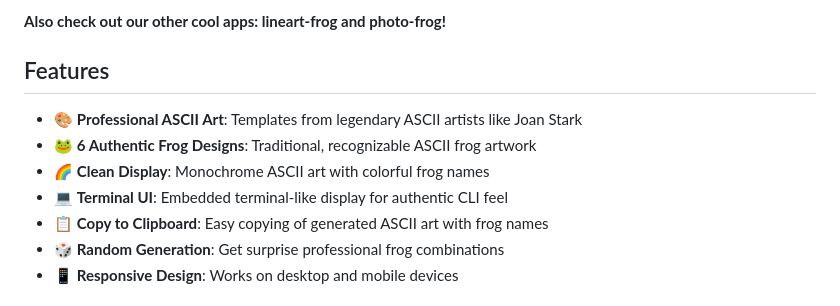
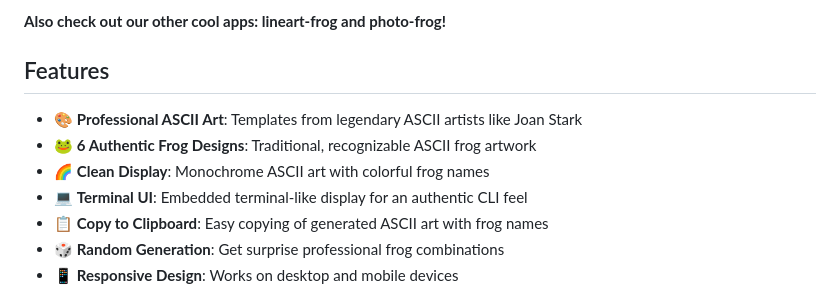
Before and after one commit to Froggen-Yaron/ascii-frog, a Markdown page: README.md, the part around the change. Rendered like a GitHub page.

```diff
--- a/README.md
+++ b/README.md
@@ -5,11 +5,10 @@ A fun web service that generates beautiful colored ASCII art frogs with a termin
 **Also check out our other cool apps: lineart-frog and photo-frog!**
 
 ## Features
-
 - 🎨 **Professional ASCII Art**: Templates from legendary ASCII artists like Joan Stark
 - 🐸 **6 Authentic Frog Designs**: Traditional, recognizable ASCII frog artwork
 - 🌈 **Clean Display**: Monochrome ASCII art with colorful frog names
-- 💻 **Terminal UI**: Embedded terminal-like display for authentic CLI feel
+- 💻 **Terminal UI**: Embedded terminal-like display for an authentic CLI feel
 - 📋 **Copy to Clipboard**: Easy copying of generated ASCII art with frog names
 - 🎲 **Random Generation**: Get surprise professional frog combinations
 - 📱 **Responsive Design**: Works on desktop and mobile devices
```
